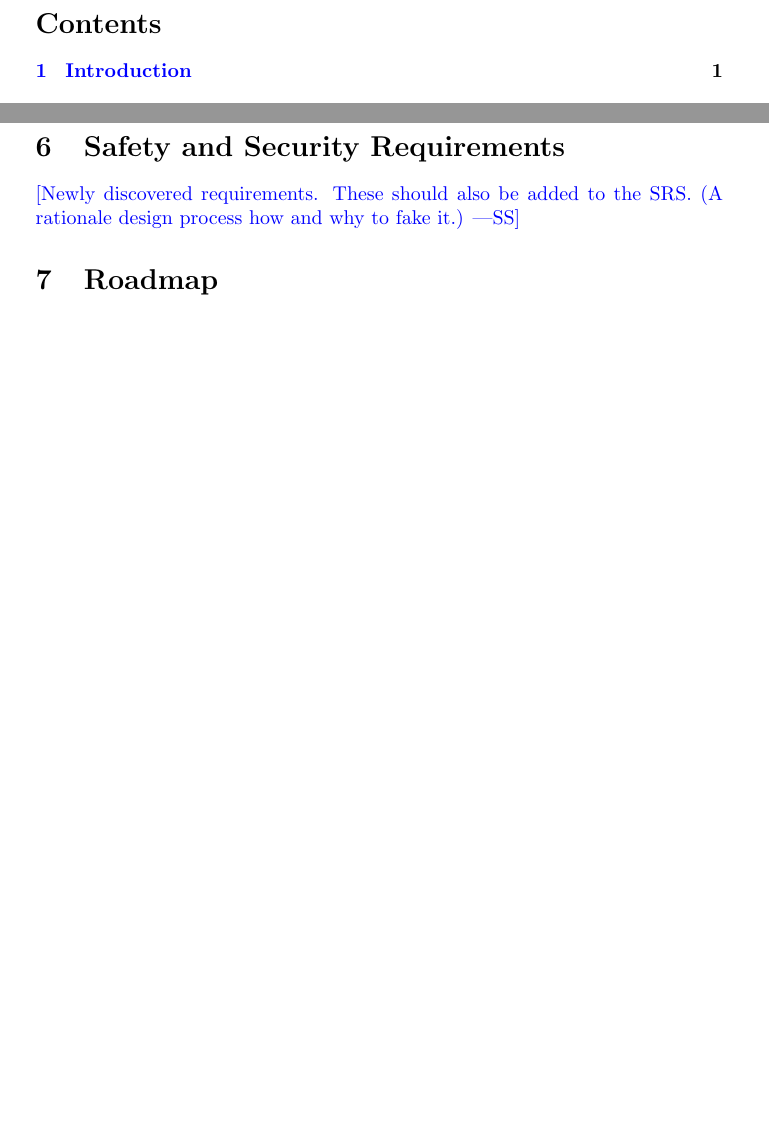
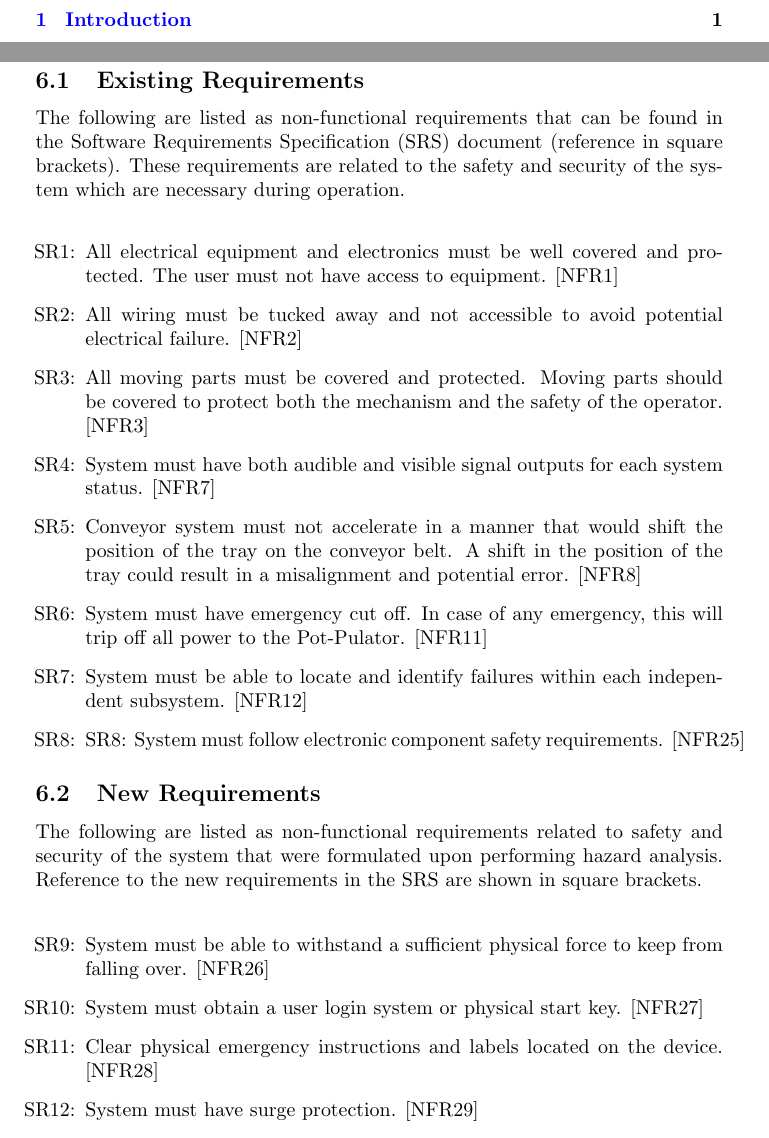
Before and after one commit to aaronbilly22/The_Nursery_Project, a LaTeX document (docs/HazardAnalysis/HazardAnalysis.tex): two parts of pages 3 and 10 of 10 before the commit and two parts of pages 3 and 10 of 11 after it, joined at a grey line, cut at the place of the change, the shorter picture padded with empty space. Compiled offline with pdfLaTeX.

Commit message:
safety requirements

```diff
--- a/docs/HazardAnalysis/HazardAnalysis.tex
+++ b/docs/HazardAnalysis/HazardAnalysis.tex
@@ -15,6 +15,11 @@
     filecolor=magenta,      % color of file links
     urlcolor=cyan           % color of external links
 }
+
+\newcounter{srreqnum} %Likely change number
+\newcommand{\lthesrreqnum}{LC\thesrreqnum}
+\newcommand{\srref}[1]{SR\ref{#1}}
+
 
 \title{Hazard Analysis The Nursery Poject}
 
@@ -238,8 +243,47 @@ There are no critical assumptions for this system.
 
 \section{Safety and Security Requirements}
 
-\wss{Newly discovered requirements.  These should also be added to the SRS.  (A
-rationale design process how and why to fake it.)}
+\subsection{Existing Requirements}
+The following are listed as non-functional requirements that can be found in
+the Software Requirements Specification (SRS) document (reference in square brackets).
+These requirements are related to the safety and security of the system which are necessary during operation.
+\\
+\begin{itemize}
+    \item[SR\refstepcounter{srreqnum}\thesrreqnum \label{SR1}:]
+    All electrical equipment and electronics must be well covered and protected. The user must not have access to equipment. [NFR1]
+    \item[SR\refstepcounter{srreqnum}\thesrreqnum \label{SR2}:]
+    All wiring must be tucked away and not accessible to avoid potential electrical failure. [NFR2]
+    \item[SR\refstepcounter{srreqnum}\thesrreqnum \label{SR3}:]
+    All moving parts must be covered and protected. Moving parts should be covered to protect both the mechanism and the safety of the operator. [NFR3]
+    \item[SR\refstepcounter{srreqnum}\thesrreqnum \label{SR4}:]
+    System must have both audible and visible signal outputs for each system status. [NFR7]
+    \item[SR\refstepcounter{srreqnum}\thesrreqnum \label{SR5}:]
+    Conveyor system must not accelerate in a manner that would shift the position of
+    the tray on the conveyor belt. A shift in the position of the tray could result in a misalignment and potential error. [NFR8]
+    \item[SR\refstepcounter{srreqnum}\thesrreqnum \label{SR6}:]
+    System must have emergency cut off. In case of any emergency, this will trip off all power to the Pot-Pulator. [NFR11]
+    \item[SR\refstepcounter{srreqnum}\thesrreqnum \label{SR7}:]
+    System must be able to locate and identify failures within each independent subsystem. [NFR12]
+    \item[SR\refstepcounter{srreqnum}\thesrreqnum \label{SR8}:]
+    SR8: System must follow electronic component safety requirements. [NFR25]
+
+  \end{itemize}
+
+\subsection{New Requirements}
+The following are listed as non-functional requirements related to
+safety and security of the system that were formulated upon performing
+hazard analysis. Reference to the new requirements in the SRS are shown in square brackets.\\
+
+\begin{itemize}
+    \item[SR\refstepcounter{srreqnum}\thesrreqnum \label{SR9}:]
+    System must be able to withstand a sufficient physical force to keep from falling over. [NFR26]
+    \item[SR\refstepcounter{srreqnum}\thesrreqnum \label{SR10}:]
+    System must obtain a user login system or physical start key. [NFR27]
+    \item[SR\refstepcounter{srreqnum}\thesrreqnum \label{SR11}:]
+    Clear physical emergency instructions and labels located on the device. [NFR28]
+    \item[SR\refstepcounter{srreqnum}\thesrreqnum \label{SR12}:]
+    System must have surge protection. [NFR29]
+\end{itemize}
 
 \section{Roadmap}
 
```
Also changed, not shown: docs/HazardAnalysis/HazardAnalysis.pdf.
